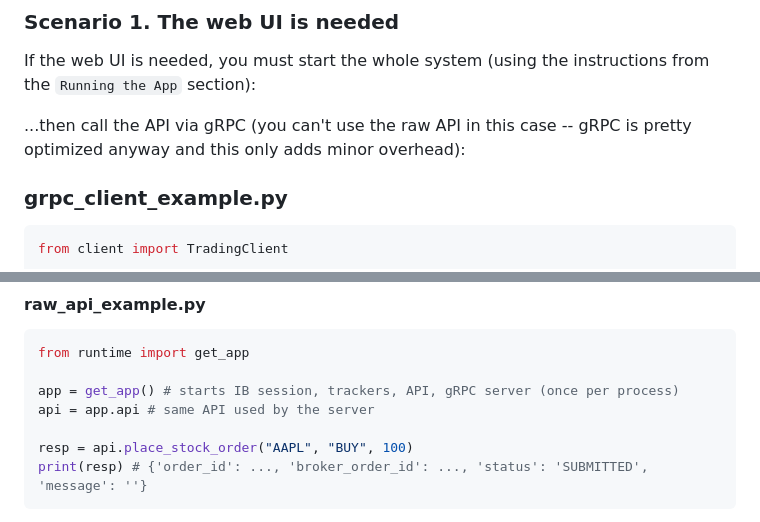
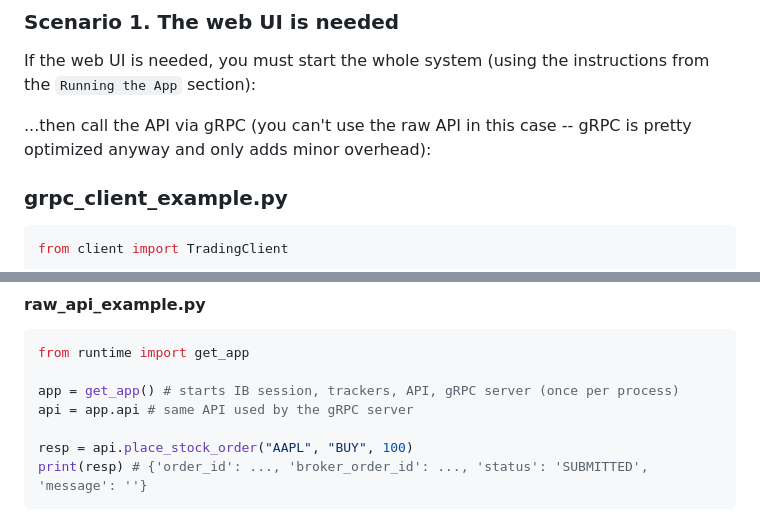
Before and after one commit to mgbrian/tradr, a Markdown page: README.md, 2 parts joined by grey strips. Drawn GitHub-style.

Commit message:
Minor README wording adjustments.

```diff
--- a/README.md
+++ b/README.md
@@ -75,7 +75,7 @@ This has practical implications on programmatic interaction with the API (i.e. b
 
 If the web UI is needed, you must start the whole system (using the instructions from the `Running the App` section):
 
-...then call the API via gRPC (you can't use the raw API in this case -- gRPC is pretty optimized anyway and this only adds minor overhead):
+...then call the API via gRPC (you can't use the raw API in this case -- gRPC is pretty optimized anyway and only adds minor overhead):
 
 ### grpc_client_example.py
 
@@ -107,7 +107,7 @@ If you don’t need the web UI, you can work directly with the raw API as follow
 from runtime import get_app
 
 app = get_app() # starts IB session, trackers, API, gRPC server (once per process)
-api = app.api # same API used by the server
+api = app.api # same API used by the gRPC server
 
 resp = api.place_stock_order("AAPL", "BUY", 100)
 print(resp) # {'order_id': ..., 'broker_order_id': ..., 'status': 'SUBMITTED', 'message': ''}
```
